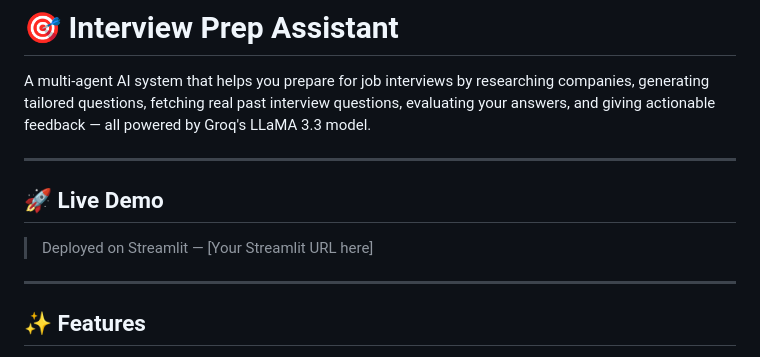
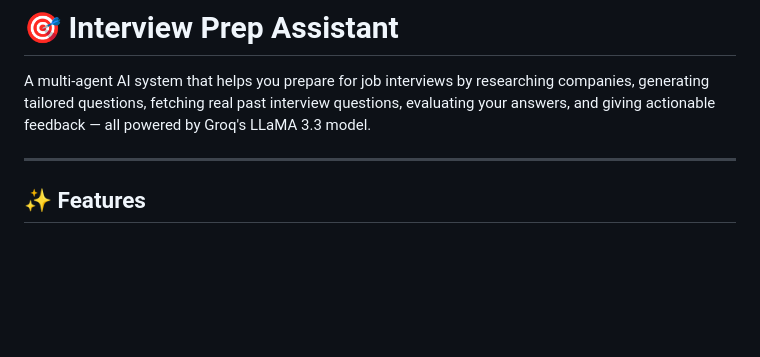
Before and after one commit to Harshuuu21/Interview-preparation-assistant, a Markdown page: README.md, the part around the change. GitHub-like rendering; blank space fills up the shorter version.

```diff
--- a/README.md
+++ b/README.md
@@ -1,12 +1,6 @@
 # 🎯 Interview Prep Assistant
 
 A multi-agent AI system that helps you prepare for job interviews by researching companies, generating tailored questions, fetching real past interview questions, evaluating your answers, and giving actionable feedback — all powered by Groq's LLaMA 3.3 model.
-
----
-
-## 🚀 Live Demo
-
-> Deployed on Streamlit — [Your Streamlit URL here]
 
 ---
 
```
